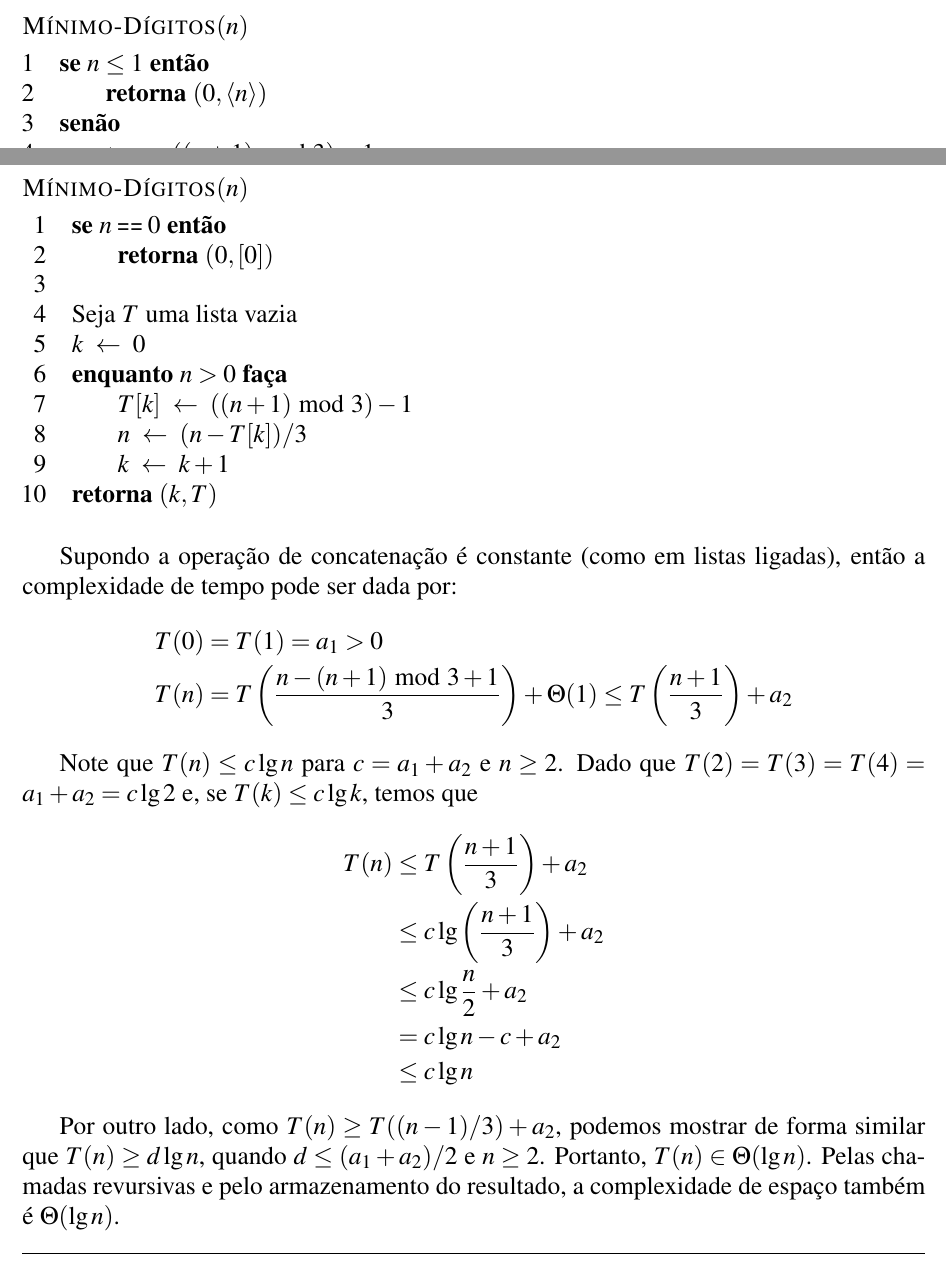
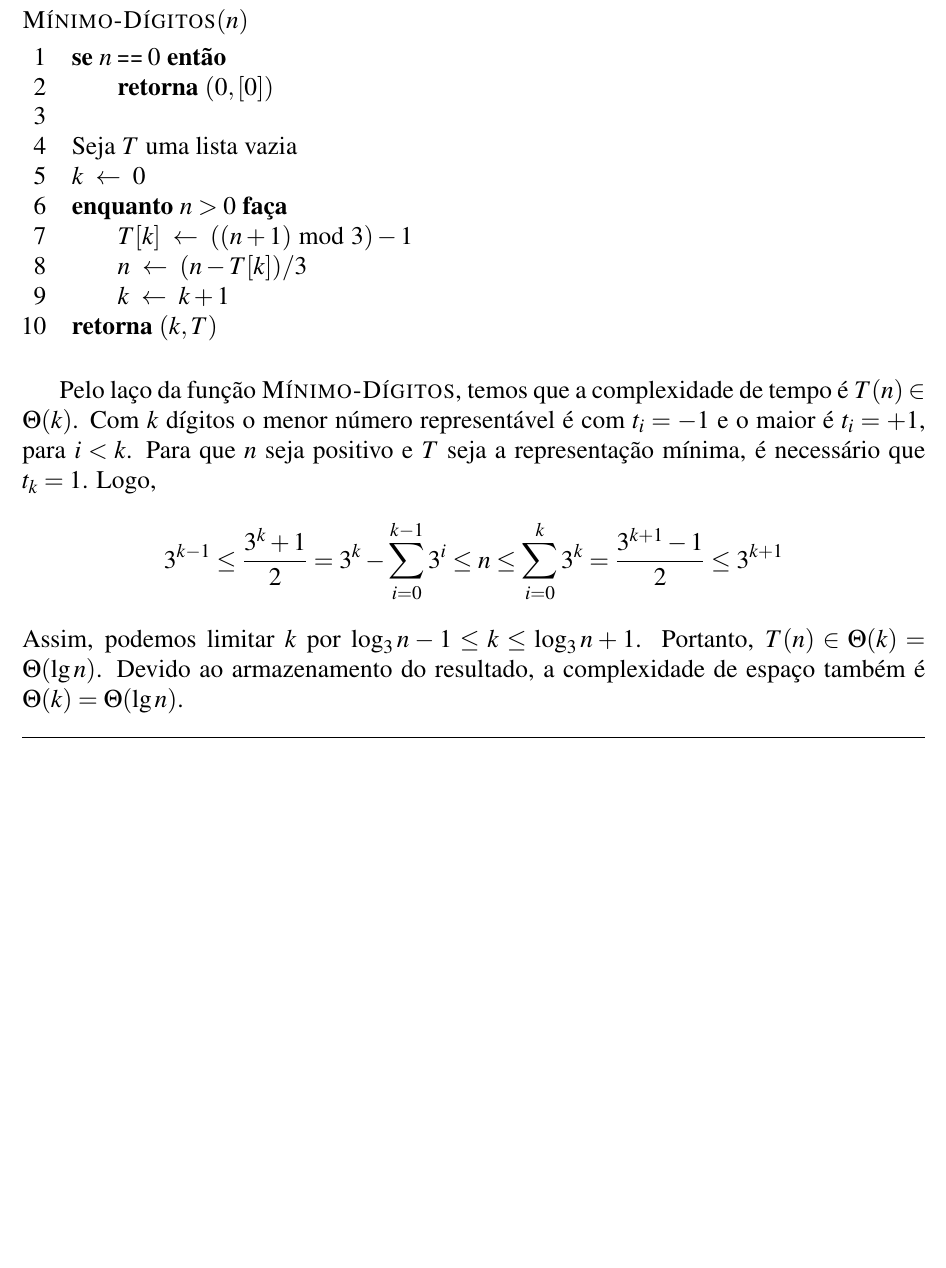
Before and after one commit to marmitar/MC458-Lista-6, a LaTeX document (main.tex, which reads respostas/3.tex): two parts of pages 5 and 6 of 6 before the commit and part of page 6 of 6 after it, the two joined at a grey line, cut so that both start at the same text, the shorter picture padded with empty space. Compiled offline with pdfLaTeX.

Commit message:
Novo pseudo, nova comp

```diff
--- a/respostas/3.tex
+++ b/respostas/3.tex
@@ -39,10 +39,3 @@
 
 \begin{codebox}
     \Procname{$\proc{Mínimo-Dígitos}(n)$}
-    \li \kw{se} $n \leq 1$ \kw{então}
-        \Do
-    \li     \kw{retorna} $(0, \langle n\rangle)$
-        \End
-    \li \kw{senão}
-        \Do
-    \li     $t_0 \gets ((n + 1) \bmod 3) - 1$
@@ -52,8 +42,3 @@
-        \End
-\end{codebox}
-
-\begin{codebox}
-    \Procname{$\proc{Mínimo-Dígitos}(n)$}
     \li \kw{se} $n \isequal 0$ \kw{então}
         \Do
     \li     \kw{retorna} $(0, [0])$
@@ -70,19 +55,8 @@
     \li \kw{retorna} $(k, T)$
 \end{codebox}
 
-Supondo a operação de concatenação é constante (como em listas ligadas), então a complexidade de tempo pode ser dada por:
-\begin{align*}
-    T(0) &= T(1) = a_1 > 0 \\
-    T(n) &= T\left(\frac{n - (n + 1) \bmod 3 + 1}{3}\right) + \Theta(1) \leq T\left(\frac{n + 1}{3}\right) + a_2
-\end{align*}
-
-Note que $T(n) \leq c \lg n$ para $c = a_1 + a_2$ e $n \geq 2$. Dado que $T(2) = T(3) = T(4) = a_1 + a_2 = c \lg 2$ e, se $T(k) \leq c \lg k$, temos que
-\begin{align*}
-    T(n) &\leq T\left(\frac{n + 1}{3}\right) + a_2 \\
-    &\leq c \lg \left(\frac{n + 1}{3}\right) + a_2 \\
-    &\leq c \lg \frac{n}{2} + a_2 \\
-    &= c \lg n - c + a_2 \\
-    &\leq c \lg n
-\end{align*}
-
-Por outro lado, como $T(n) \geq T((n - 1) / 3) + a_2$, podemos mostrar de forma similar que $T(n) \geq d \lg n$, quando $d \leq (a_1 + a_2) / 2$ e $n \geq 2$. Portanto, $T(n) \in \Theta(\lg n)$. Pelas chamadas revursivas e pelo armazenamento do resultado, a complexidade de espaço também é $\Theta(\lg n)$.
+Pelo laço da função $\proc{Mínimo-Dígitos}$, temos que a complexidade de tempo é $T(n) \in \Theta(k)$. Com $k$ dígitos o menor número representável é com $t_i = -1$ e o maior é $t_i = +1$, para $i < k$. Para que $n$ seja positivo e $T$ seja a representação mínima, é necessário que $t_k = 1$. Logo,
+\[
+    3^{k - 1} \leq \frac{3^k + 1}{2} = 3^k - \sum_{i = 0}^{k - 1} 3^i \leq n \leq \sum_{i = 0}^k 3^k = \frac{3^{k + 1} - 1}{2} \leq 3^{k + 1}
+\]
+Assim, podemos limitar $k$ por $\log_3 n - 1 \leq k \leq \log_3 n + 1$. Portanto, $T(n) \in \Theta(k) = \Theta(\lg n)$. Devido ao armazenamento do resultado, a complexidade de espaço também é $\Theta(k) = \Theta(\lg n)$.
```
Also changed, not shown: respostas/3.tex (3 more changed lines).
